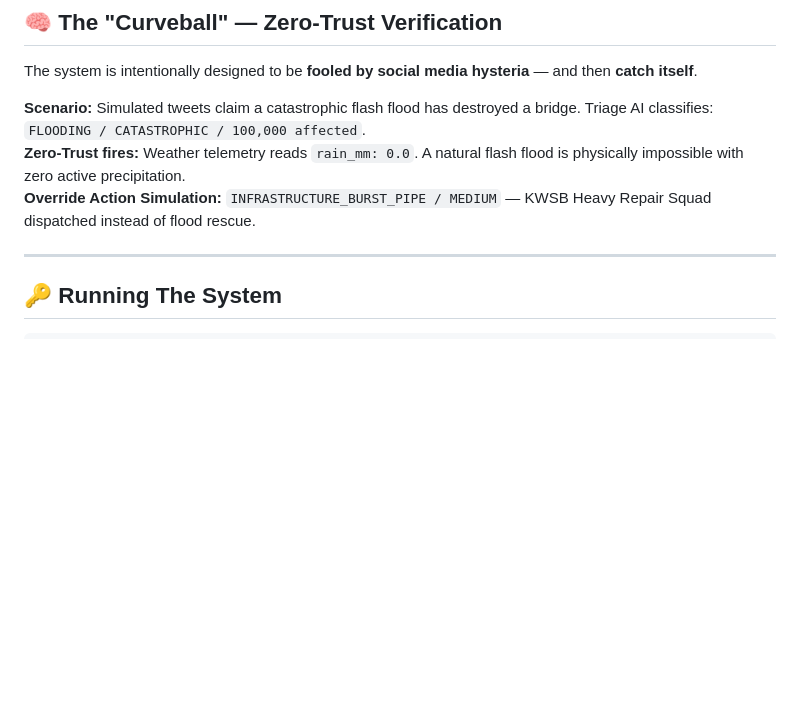
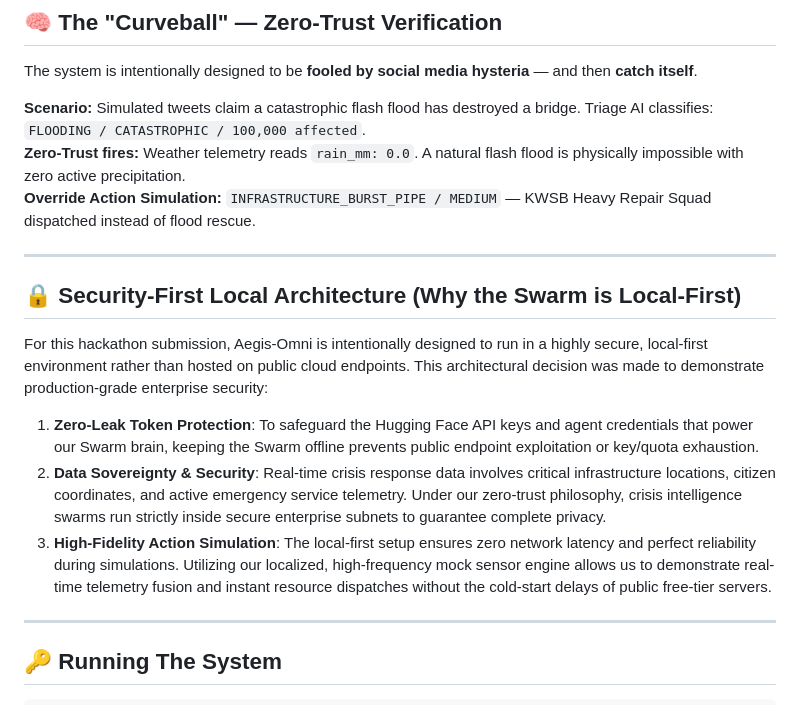
Before and after one commit to HamzaKhanBUIC/Aegis-AI-The-Omni_Crisis-Intelligence-Swarm, a Markdown page: Aegis-Omni-Master/README.md, the part around the change. GitHub-like rendering; blank space fills up the shorter version.

```diff
--- a/Aegis-Omni-Master/README.md
+++ b/Aegis-Omni-Master/README.md
@@ -83,6 +83,16 @@ The system is intentionally designed to be **fooled by social media hysteria**
 **Zero-Trust fires:** Weather telemetry reads `rain_mm: 0.0`. A natural flash flood is physically impossible with zero active precipitation.
 **Override Action Simulation:** `INFRASTRUCTURE_BURST_PIPE / MEDIUM` — KWSB Heavy Repair Squad dispatched instead of flood rescue.
 
+
+---
+
+## 🔒 Security-First Local Architecture (Why the Swarm is Local-First)
+
+For this hackathon submission, Aegis-Omni is intentionally designed to run in a highly secure, local-first environment rather than hosted on public cloud endpoints. This architectural decision was made to demonstrate production-grade enterprise security:
+1. **Zero-Leak Token Protection**: To safeguard the Hugging Face API keys and agent credentials that power our Swarm brain, keeping the Swarm offline prevents public endpoint exploitation or key/quota exhaustion.
+2. **Data Sovereignty & Security**: Real-time crisis response data involves critical infrastructure locations, citizen coordinates, and active emergency service telemetry. Under our zero-trust philosophy, crisis intelligence swarms run strictly inside secure enterprise subnets to guarantee complete privacy.
+3. **High-Fidelity Action Simulation**: The local-first setup ensures zero network latency and perfect reliability during simulations. Utilizing our localized, high-frequency mock sensor engine allows us to demonstrate real-time telemetry fusion and instant resource dispatches without the cold-start delays of public free-tier servers.
+
 ---
 
 ## 🔑 Running The System
```
